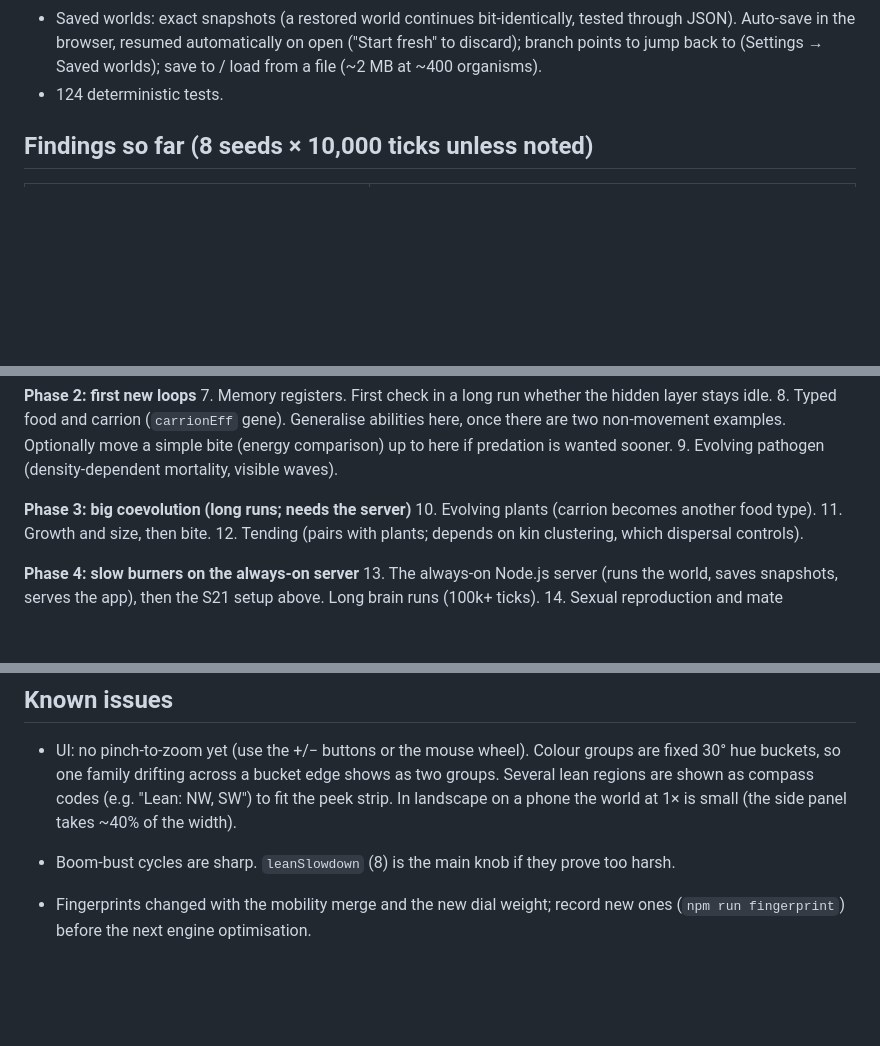
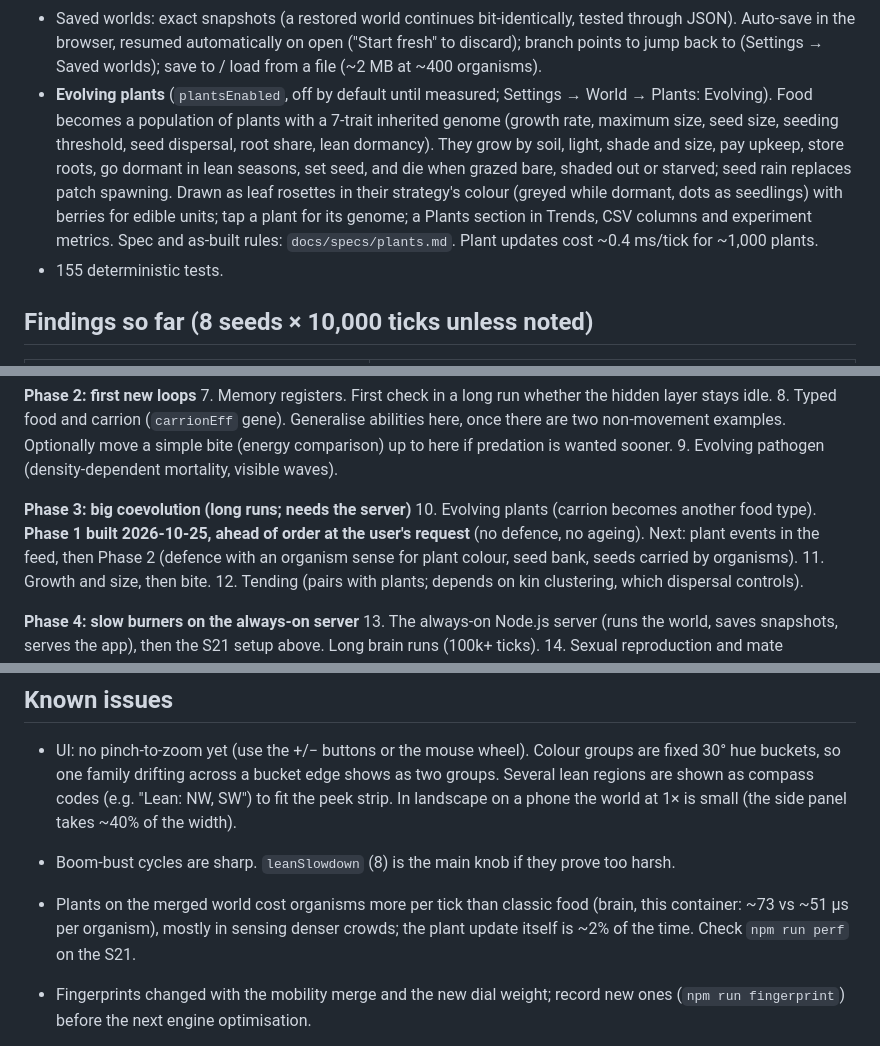
Before and after one commit to jcoleman1005/artificial-life, a Markdown page: docs/STATUS.md, 3 parts joined by grey strips. GitHub-like rendering; blank space fills up the shorter version.

Commit message:
Docs: plants spec as built, AGENTS decision, status
Co-Authored-By: Claude Opus 5.5 <noreply@anthropic.com>
Claude-Session: https://claude.ai/code/session_019EkxDpyRjkpqDQJmKC6Ugp

```diff
--- a/docs/STATUS.md
+++ b/docs/STATUS.md
@@ -44,7 +44,8 @@ _Last updated: 2026-10-25._
 - World events feed (seasons per region, colour groups rising / dying out / taking the lead, population records and crashes, extinction, generation milestones): latest event under the peek strip, recent events in the Stats tab.
 - Layers button over the world (one at a time): Family (lineage lit, others dimmed, lines to parent and children), Senses & signals (sight square, signal reach, signal ripples), Trails, and Crowding / Deaths / Feeding heatmaps (counted in the worker every tick, fading with a ~140-tick half-life).
 - Saved worlds: exact snapshots (a restored world continues bit-identically, tested through JSON). Auto-save in the browser, resumed automatically on open ("Start fresh" to discard); branch points to jump back to (Settings → Saved worlds); save to / load from a file (~2 MB at ~400 organisms).
-- 124 deterministic tests.
+- **Evolving plants** (`plantsEnabled`, off by default until measured; Settings → World → Plants: Evolving). Food becomes a population of plants with a 7-trait inherited genome (growth rate, maximum size, seed size, seeding threshold, seed dispersal, root share, lean dormancy). They grow by soil, light, shade and size, pay upkeep, store roots, go dormant in lean seasons, set seed, and die when grazed bare, shaded out or starved; seed rain replaces patch spawning. Drawn as leaf rosettes in their strategy's colour (greyed while dormant, dots as seedlings) with berries for edible units; tap a plant for its genome; a Plants section in Trends, CSV columns and experiment metrics. Spec and as-built rules: `docs/specs/plants.md`. Plant updates cost ~0.4 ms/tick for ~1,000 plants.
+- 155 deterministic tests.
 
 ## Findings so far (8 seeds × 10,000 ticks unless noted)
 
@@ -120,7 +121,7 @@ Rules: one new loop at a time, 8 seeds each against a control, before adding the
 9. Evolving pathogen (density-dependent mortality, visible waves).
 
 **Phase 3: big coevolution (long runs; needs the server)**
-10. Evolving plants (carrion becomes another food type).
+10. Evolving plants (carrion becomes another food type). **Phase 1 built 2026-10-25, ahead of order at the user's request** (no defence, no ageing). Next: plant events in the feed, then Phase 2 (defence with an organism sense for plant colour, seed bank, seeds carried by organisms).
 11. Growth and size, then bite.
 12. Tending (pairs with plants; depends on kin clustering, which dispersal controls).
 
@@ -148,5 +149,6 @@ Rules: one new loop at a time, 8 seeds each against a control, before adding the
 - UI: no pinch-to-zoom yet (use the +/− buttons or the mouse wheel). Colour groups are fixed 30° hue buckets, so one family drifting across a bucket edge shows as two groups. Several lean regions are shown as compass codes (e.g. "Lean: NW, SW") to fit the peek strip. In landscape on a phone the world at 1× is small (the side panel takes ~40% of the width).
 
 - Boom-bust cycles are sharp. `leanSlowdown` (8) is the main knob if they prove too harsh.
+- Plants on the merged world cost organisms more per tick than classic food (brain, this container: ~73 vs ~51 µs per organism), mostly in sensing denser crowds; the plant update itself is ~2% of the time. Check `npm run perf` on the S21.
 - Fingerprints changed with the mobility merge and the new dial weight; record new ones (`npm run fingerprint`) before the next engine optimisation.
 - Mobility has its own branch's experiments; none were rerun after merging with regions, signals and the brain default.
```
Also changed, not shown: AGENTS.md (+2 -1 lines), docs/specs/plants.md (added, +124 -0 lines).
